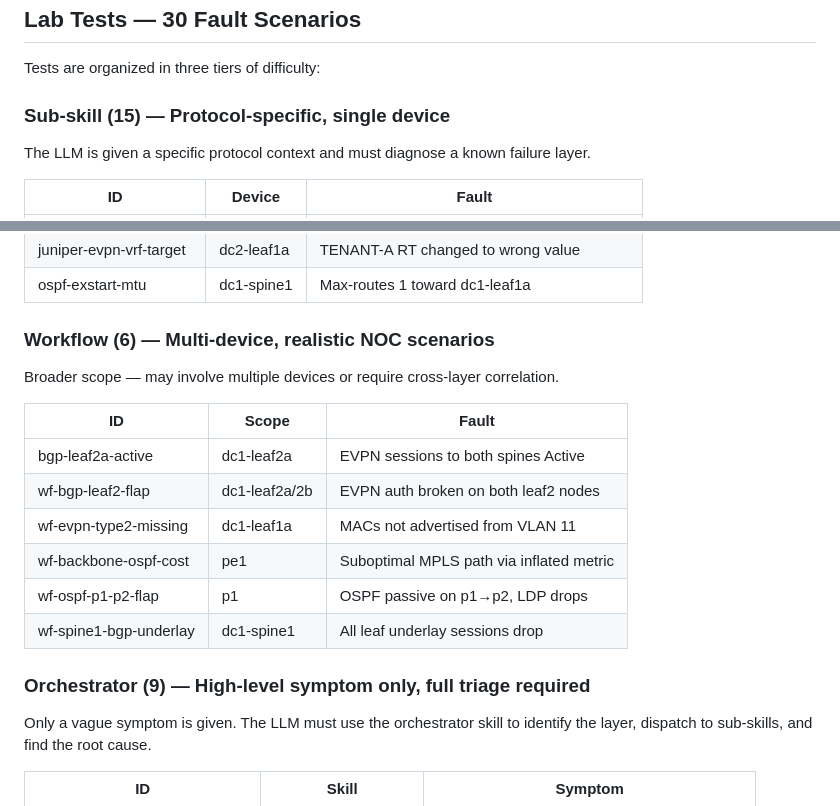
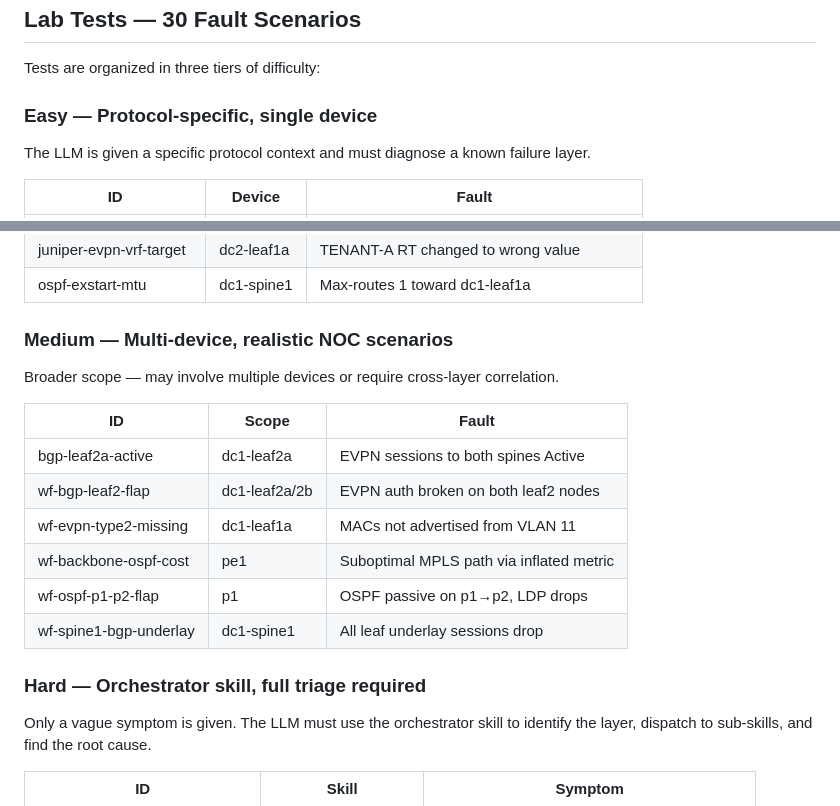
Before and after one commit to jamazan/netops-runner, a Markdown page: README.md, 2 parts joined by grey strips. Rendered like a GitHub page.

```diff
--- a/README.md
+++ b/README.md
@@ -38,7 +38,7 @@ An LLM evaluation platform for network engineering skills. Injects real faults i
 
 Tests are organized in three tiers of difficulty:
 
-### Sub-skill (15) — Protocol-specific, single device
+### Easy — Protocol-specific, single device
 The LLM is given a specific protocol context and must diagnose a known failure layer.
 
 | ID | Device | Fault |
@@ -59,7 +59,7 @@ The LLM is given a specific protocol context and must diagnose a known failure l
 | juniper-evpn-vrf-target | dc2-leaf1a | TENANT-A RT changed to wrong value |
 | ospf-exstart-mtu | dc1-spine1 | Max-routes 1 toward dc1-leaf1a |
 
-### Workflow (6) — Multi-device, realistic NOC scenarios
+### Medium — Multi-device, realistic NOC scenarios
 Broader scope — may involve multiple devices or require cross-layer correlation.
 
 | ID | Scope | Fault |
@@ -71,7 +71,7 @@ Broader scope — may involve multiple devices or require cross-layer correlatio
 | wf-ospf-p1-p2-flap | p1 | OSPF passive on p1→p2, LDP drops |
 | wf-spine1-bgp-underlay | dc1-spine1 | All leaf underlay sessions drop |
 
-### Orchestrator (9) — High-level symptom only, full triage required
+### Hard — Orchestrator skill, full triage required
 Only a vague symptom is given. The LLM must use the orchestrator skill to identify the layer, dispatch to sub-skills, and find the root cause.
 
 | ID | Skill | Symptom |
```
Also changed, not shown: other parts of README.md (+21 -17 lines).
